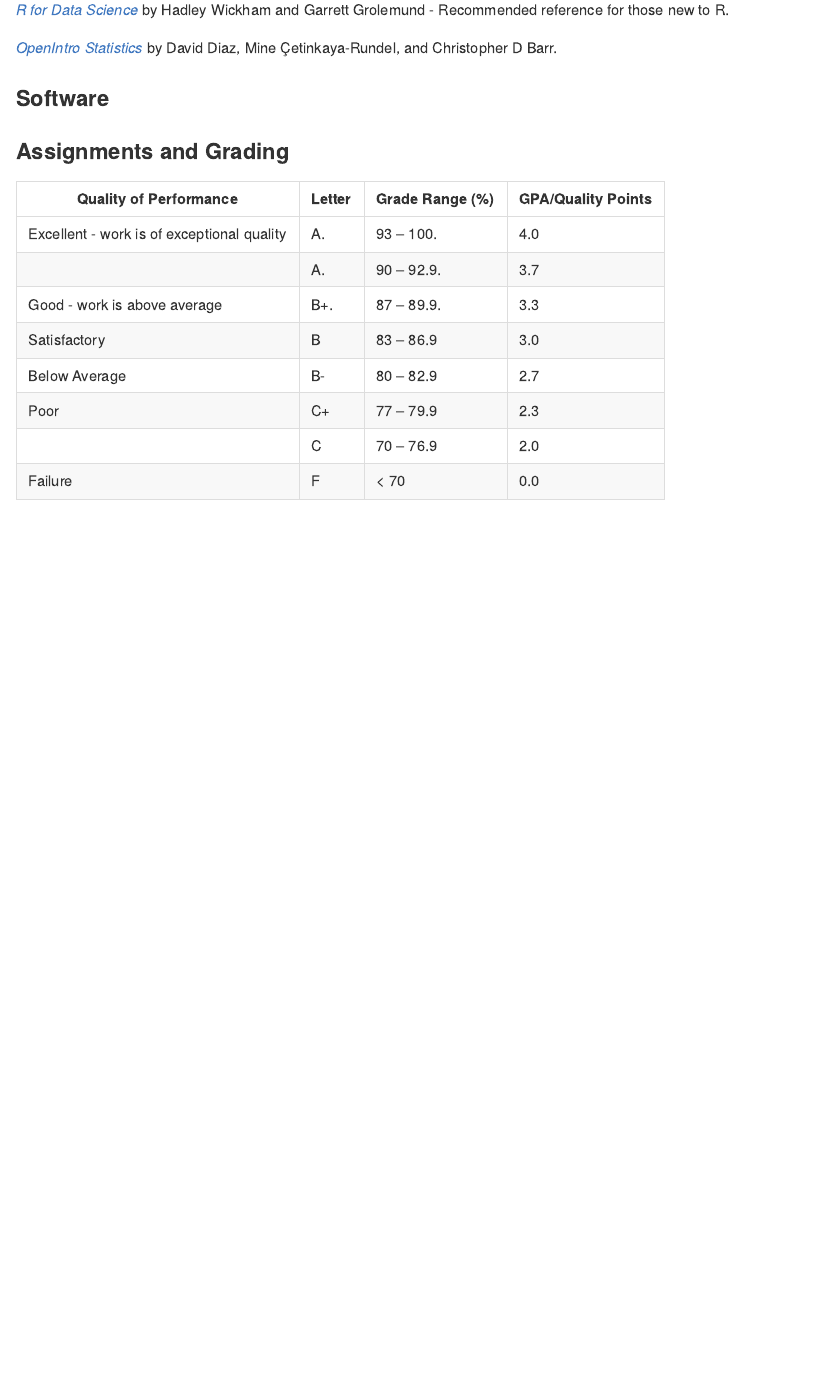
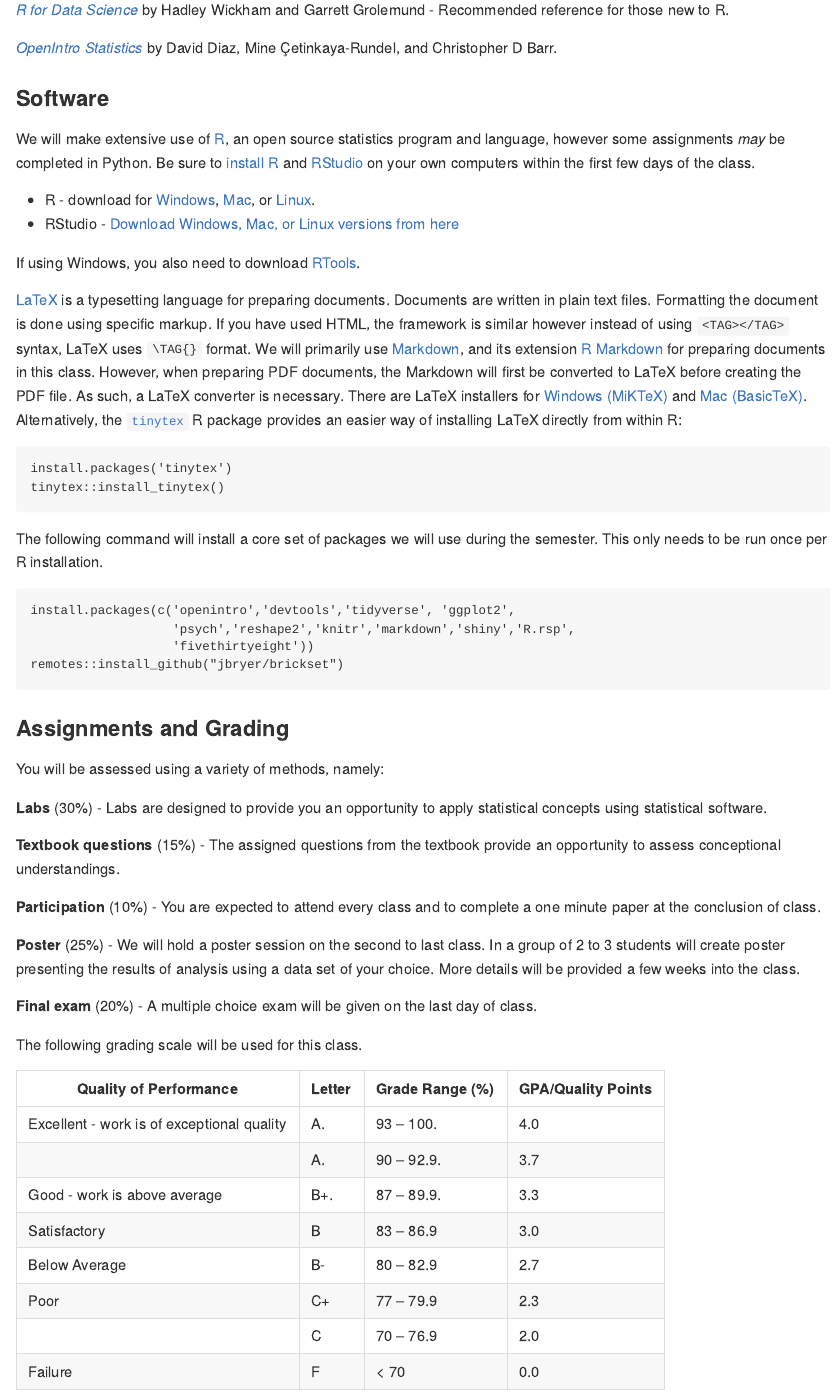
Before and after one commit to jbryer/DAV5300-2024-Spring, an R Markdown document (README.Rmd): the page in a window 1100 px wide, from 640 px down. The pictures show the output file README.md that the author committed with the source, drawn offline in the style of GitHub.

Commit message:
Updated assignments.

````diff
--- a/README.Rmd
+++ b/README.Rmd
@@ -31,8 +31,46 @@ You are expected to attend class to learn the material for the course. Attendanc
 
 ### Software
 
+We will make extensive use of [R](http://r-project.org), an open source statistics program and language, however some assignments *may* be completed in Python. Be sure to [install R](http://cran.r-project.org/) and [RStudio](http://rstudio.com) on your own computers within the first few days of the class.
+
+* R - download for [Windows](http://cran.r-project.org/bin/windows/base/), [Mac](http://cran.r-project.org/bin/macosx/), or [Linux](https://cran.r-project.org).
+* RStudio - [Download Windows, Mac, or Linux versions from here](https://rstudio.com/products/rstudio/download/#download)
+
+If using Windows, you also need to download [RTools](http://cran.r-project.org/bin/windows/Rtools/).
+
+[LaTeX](https://www.latex-project.org/) is a typesetting language for preparing documents. Documents are written in plain text files. Formatting the document is done using specific markup. If you have used HTML, the framework is similar however instead of using `<TAG></TAG>` syntax, LaTeX uses `\TAG{}` format. We will primarily use [Markdown](https://daringfireball.net/projects/markdown/), and its extension [R Markdown](https://rmarkdown.rstudio.com/) for preparing documents in this class. However, when preparing PDF documents, the Markdown will first be converted to LaTeX before creating the PDF file. As such, a LaTeX converter is necessary. There are LaTeX installers for [Windows (MiKTeX)](http://miktex.org/) and [Mac (BasicTeX)](http://www.tug.org/mactex/morepackages.html). Alternatively, the [`tinytex`](https://yihui.name/tinytex/) R package provides an easier way of installing LaTeX directly from within R:
+
+```
+install.packages('tinytex')
+tinytex::install_tinytex()
+```
+
+The following command will install a core set of packages we will use during the semester. This only needs to be run once per R installation.
+
+```
+install.packages(c('openintro','devtools','tidyverse', 'ggplot2',
+                   'psych','reshape2','knitr','markdown','shiny','R.rsp',
+                   'fivethirtyeight'))
+remotes::install_github("jbryer/brickset")
+```
+
+
 ### Assignments and Grading
 
+You will be assessed using a variety of methods, namely:
+
+**Labs** (30%) - Labs are designed to provide you an opportunity to apply statistical concepts using statistical software.
+
+**Textbook questions** (15%) - The assigned questions from the textbook provide an opportunity to assess conceptional understandings.
+
+**Participation** (10%) - You are expected to attend every class and to complete a one minute paper at the conclusion of class.
+
+**Poster** (25%) - We will hold a poster session on the second to last class. In a group of 2 to 3 students will create poster presenting the results of analysis using a data set of your choice. More details will be provided a few weeks into the class.
+
+**Final exam** (20%) - A multiple choice exam will be given on the last day of class.
+
+
+The following grading scale will be used for this class.
 
 | Quality of Performance                     | Letter | Grade Range (%) | GPA/Quality Points |
 |--------------------------------------------|--------|-----------------|--------------------|
````
Also changed, not shown: README.md.
